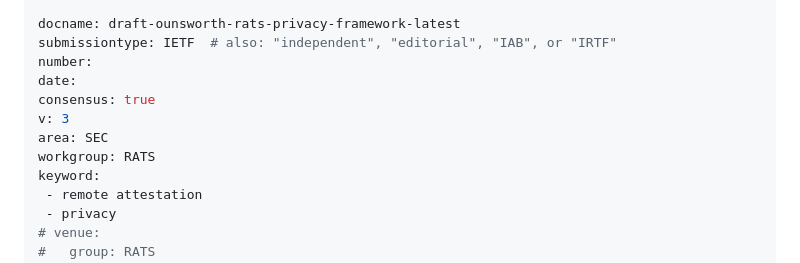
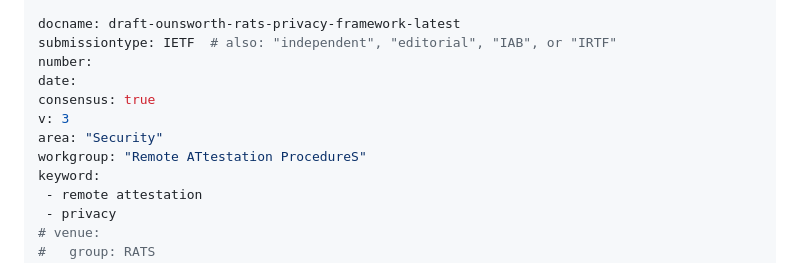
Before and after one commit to CrypticForest/rats-privacy-framework, a Markdown page: draft-ounsworth-rats-privacy-framework.md, the part around the change. GitHub-like rendering.

Commit message:
Automatic update of venue information

```diff
--- a/draft-ounsworth-rats-privacy-framework.md
+++ b/draft-ounsworth-rats-privacy-framework.md
@@ -10,8 +10,8 @@ number:
 date:
 consensus: true
 v: 3
-area: SEC
-workgroup: RATS
+area: "Security"
+workgroup: "Remote ATtestation ProcedureS"
 keyword:
  - remote attestation
  - privacy
```
